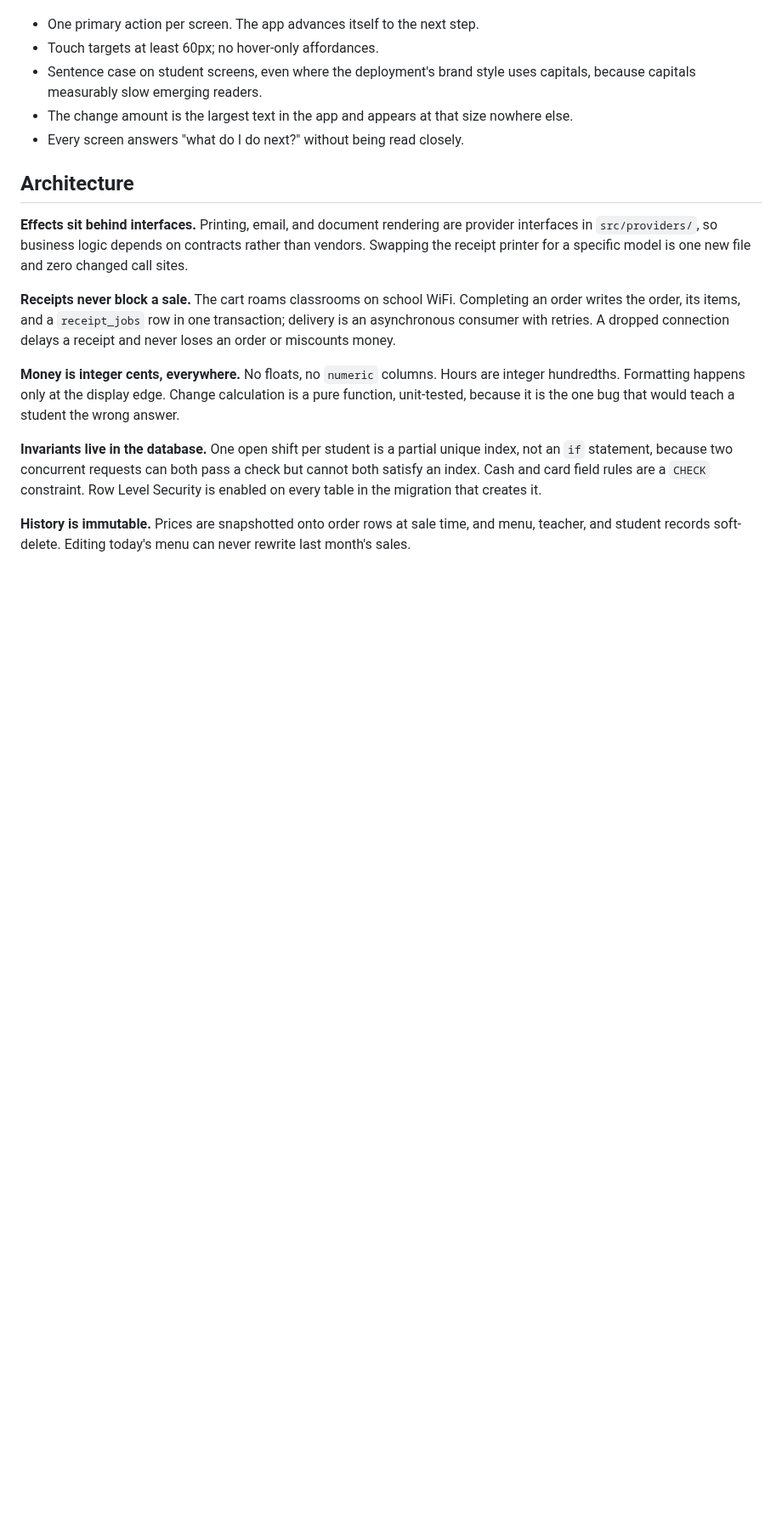
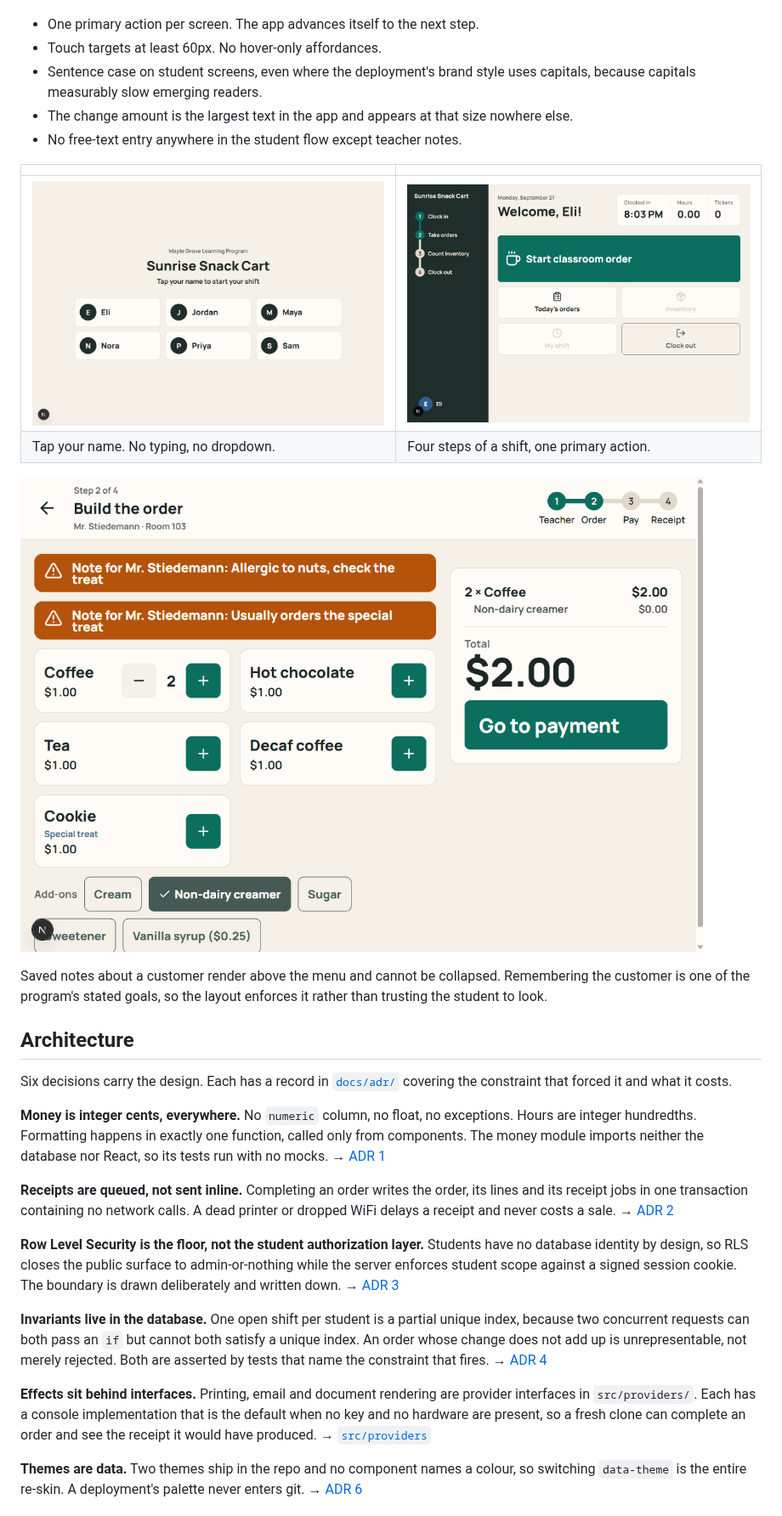
Before and after one commit to colinhendrickson/pocketclerk, a Markdown page: README.md, the part around one of its changes. Shown at 85% size. GitHub-like rendering; pictures changed too: docs/screenshots/dashboard.png (added), docs/screenshots/order-builder.png (added), docs/screenshots/signin.png (added); blank space fills up the shorter version.

```diff
--- a/README.md
+++ b/README.md
@@ -16,18 +22,60 @@ The primary users are students with disabilities, so accessibility was an engine
 
 - One primary action per screen. The app advances itself to the next step.
-- Touch targets at least 60px; no hover-only affordances.
-- Sentence case on student screens, even where the deployment's brand style uses capitals, because capitals measurably slow emerging readers.
-- The change amount is the largest text in the app and appears at that size nowhere else.
-- Every screen answers "what do I do next?" without being read closely.
+- Touch targets at least 60px. No hover-only affordances.
+- Sentence case on student screens, even where the deployment's brand style uses
+  capitals, because capitals measurably slow emerging readers.
+- The change amount is the largest text in the app and appears at that size
+  nowhere else.
+- No free-text entry anywhere in the student flow except teacher notes.
+
+| | |
+|---|---|
+| ![Sign in](docs/screenshots/signin.png) | ![Dashboard](docs/screenshots/dashboard.png) |
+| Tap your name. No typing, no dropdown. | Four steps of a shift, one primary action. |
+
+![Order builder](docs/screenshots/order-builder.png)
+
+Saved notes about a customer render above the menu and cannot be collapsed.
+Remembering the customer is one of the program's stated goals, so the layout
+enforces it rather than trusting the student to look.
 
 ## Architecture
 
-**Effects sit behind interfaces.** Printing, email, and document rendering are provider interfaces in `src/providers/`, so business logic depends on contracts rather than vendors. Swapping the receipt printer for a specific model is one new file and zero changed call sites.
+Six decisions carry the design. Each has a record in [`docs/adr/`](docs/adr)
+covering the constraint that forced it and what it costs.
 
-**Receipts never block a sale.** The cart roams classrooms on school WiFi. Completing an order writes the order, its items, and a `receipt_jobs` row in one transaction; delivery is an asynchronous consumer with retries. A dropped connection delays a receipt and never loses an order or miscounts money.
+**Money is integer cents, everywhere.** No `numeric` column, no float, no
+exceptions. Hours are integer hundredths. Formatting happens in exactly one
+function, called only from components. The money module imports neither the
+database nor React, so its tests run with no mocks.
+→ [ADR 1](docs/adr/0001-money-as-integer-cents.md)
 
-**Money is integer cents, everywhere.** No floats, no `numeric` columns. Hours are integer hundredths. Formatting happens only at the display edge. Change calculation is a pure function, unit-tested, because it is the one bug that would teach a student the wrong answer.
+**Receipts are queued, not sent inline.** Completing an order writes the order,
+its lines and its receipt jobs in one transaction containing no network calls. A
+dead printer or dropped WiFi delays a receipt and never costs a sale.
+→ [ADR 2](docs/adr/0002-receipt-job-queue.md)
 
-**Invariants live in the database.** One open shift per student is a partial unique index, not an `if` statement, because two concurrent requests can both pass a check but cannot both satisfy an index. Cash and card field rules are a `CHECK` constraint. Row Level Security is enabled on every table in the migration that creates it.
+**Row Level Security is the floor, not the student authorization layer.**
+Students have no database identity by design, so RLS closes the public surface
+to admin-or-nothing while the server enforces student scope against a signed
+session cookie. The boundary is drawn deliberately and written down.
+→ [ADR 3](docs/adr/0003-rls-and-the-trust-boundary.md)
 
-**History is immutable.** Prices are snapshotted onto order rows at sale time, and menu, teacher, and student records soft-delete. Editing today's menu can never rewrite last month's sales.
+**Invariants live in the database.** One open shift per student is a partial
+unique index, because two concurrent requests can both pass an `if` but cannot
+both satisfy a unique index. An order whose change does not add up is
+unrepresentable, not merely rejected. Both are asserted by tests that name the
+constraint that fires.
+→ [ADR 4](docs/adr/0004-invariants-in-the-database.md)
+
+**Effects sit behind interfaces.** Printing, email and document rendering are
+provider interfaces in `src/providers/`. Each has a console implementation that
+is the default when no key and no hardware are present, so a fresh clone can
+complete an order and see the receipt it would have produced.
+→ [`src/providers`](src/providers)
+
+**Themes are data.** Two themes ship in the repo and no component names a
+colour, so switching `data-theme` is the entire re-skin. A deployment's palette
+never enters git.
+→ [ADR 6](docs/adr/0006-themes-as-data.md)
+
```
Also changed, not shown: other parts of README.md (+50 -18 lines), docs/screenshots/make-change.png (added).
